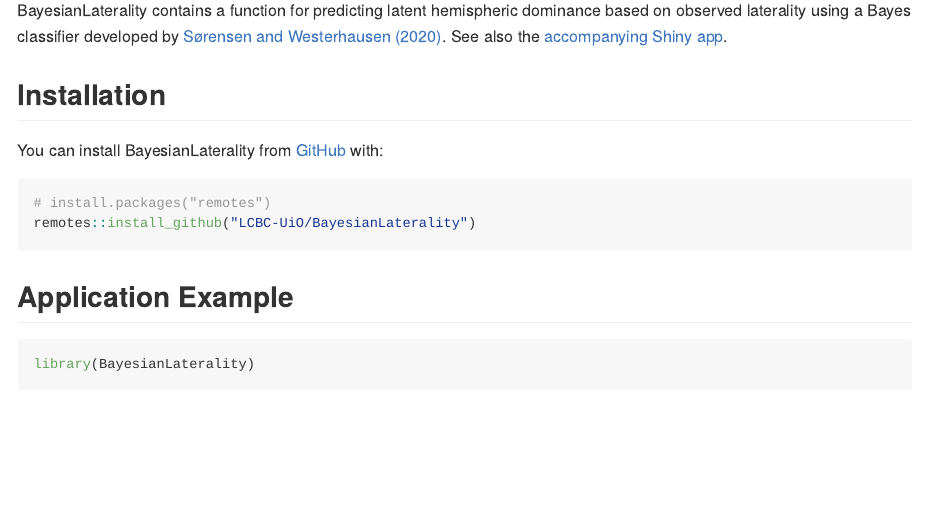
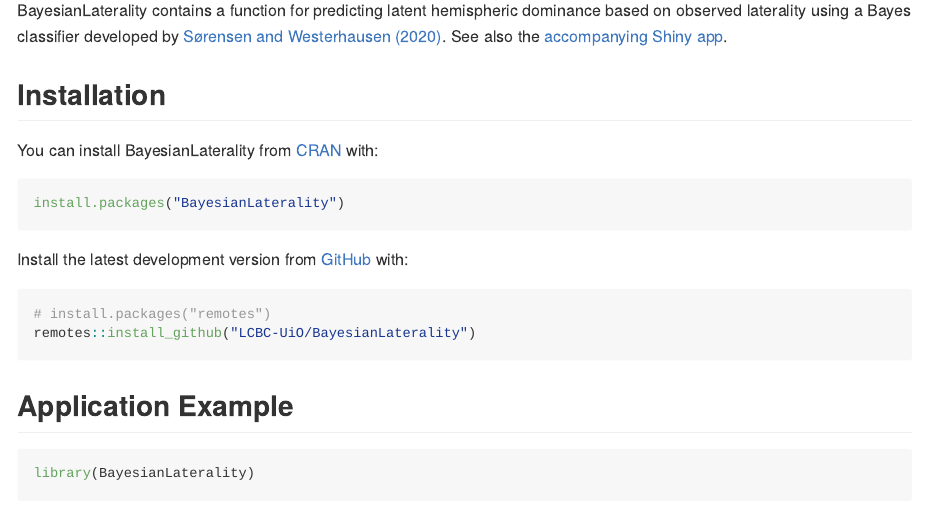
Before and after one commit to LCBC-UiO/BayesianLaterality, an R Markdown document (README.Rmd): the page in a window 1100 px wide, from 110 px down. The pictures show the output file README.md that the author committed with the source, drawn offline in the style of GitHub; badge pictures from the web are left out.

Commit message:
Updated README after CRAN uploading

````diff
--- a/README.Rmd
+++ b/README.Rmd
@@ -24,7 +25,13 @@
 ## Installation
 
 
-You can install BayesianLaterality from [GitHub](https://github.com/) with:
+You can install BayesianLaterality from [CRAN](https://cran.r-project.org/web/packages/BayesianLaterality/) with:
+
+```{r, eval=FALSE}
+install.packages("BayesianLaterality")
+```
+
+Install the latest development version from [GitHub](https://github.com/LCBC-UiO/BayesianLaterality) with:
 
 ``` r
 # install.packages("remotes")
````
Also changed, not shown: README.md, README.Rmd (1 more changed lines).
